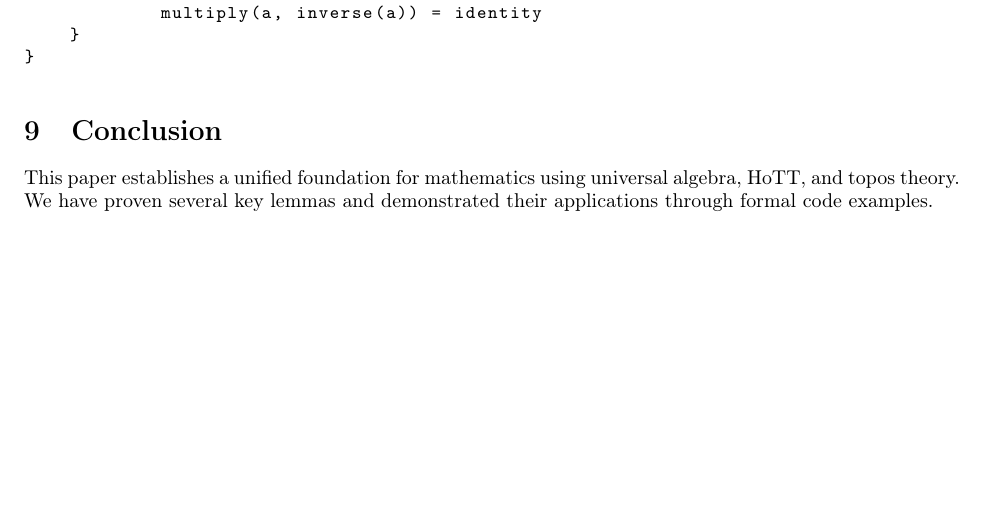
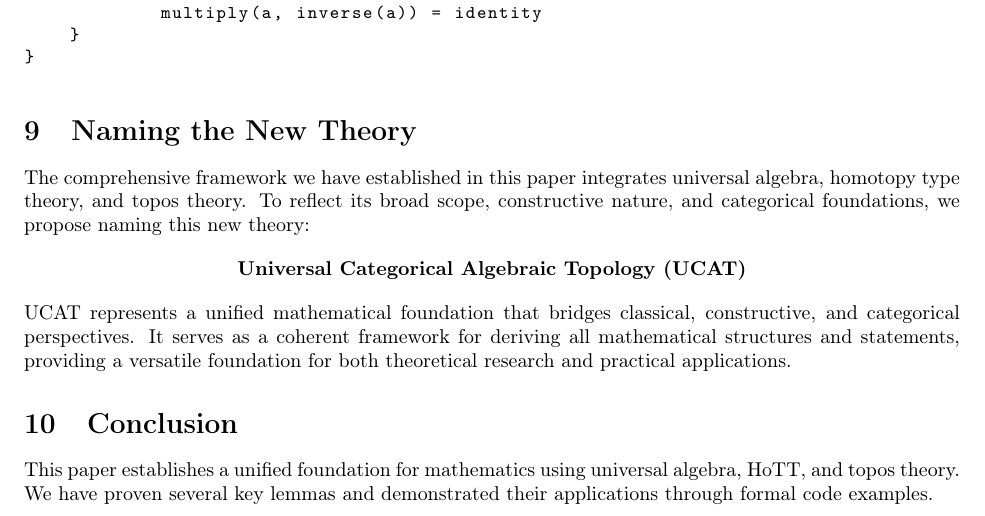
Before and after one commit to MagnetonIO/unified_foundations_of_mathematics, a LaTeX paper (unified_foundations.tex): part of page 4 of 4, cut so that both start at the same text, the shorter picture padded with empty space. Compiled offline with pdfLaTeX.

Commit message:
update latex

```diff
--- a/unified_foundations.tex
+++ b/unified_foundations.tex
@@ -171,6 +171,16 @@ structure Group(G) {
 }
 \end{lstlisting}
 
+\section{Naming the New Theory}
+
+The comprehensive framework we have established in this paper integrates universal algebra, homotopy type theory, and topos theory. To reflect its broad scope, constructive nature, and categorical foundations, we propose naming this new theory:
+
+\begin{center}
+    \textbf{Universal Categorical Algebraic Topology (UCAT)}
+\end{center}
+
+\noindent UCAT represents a unified mathematical foundation that bridges classical, constructive, and categorical perspectives. It serves as a coherent framework for deriving all mathematical structures and statements, providing a versatile foundation for both theoretical research and practical applications.
+
 \section{Conclusion}
 
 This paper establishes a unified foundation for mathematics using universal algebra, HoTT, and topos theory. We have proven several key lemmas and demonstrated their applications through formal code examples.
```
Also changed, not shown: unified_foundations.pdf.
